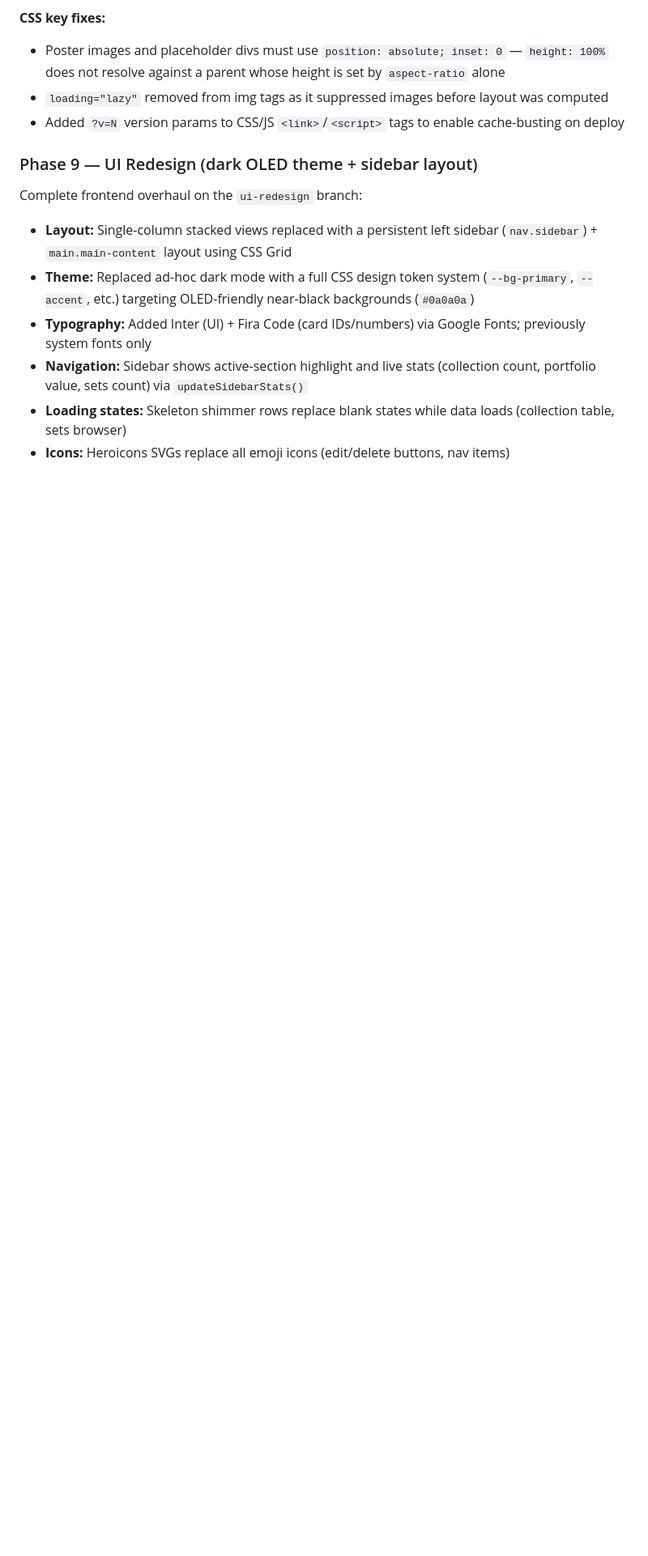
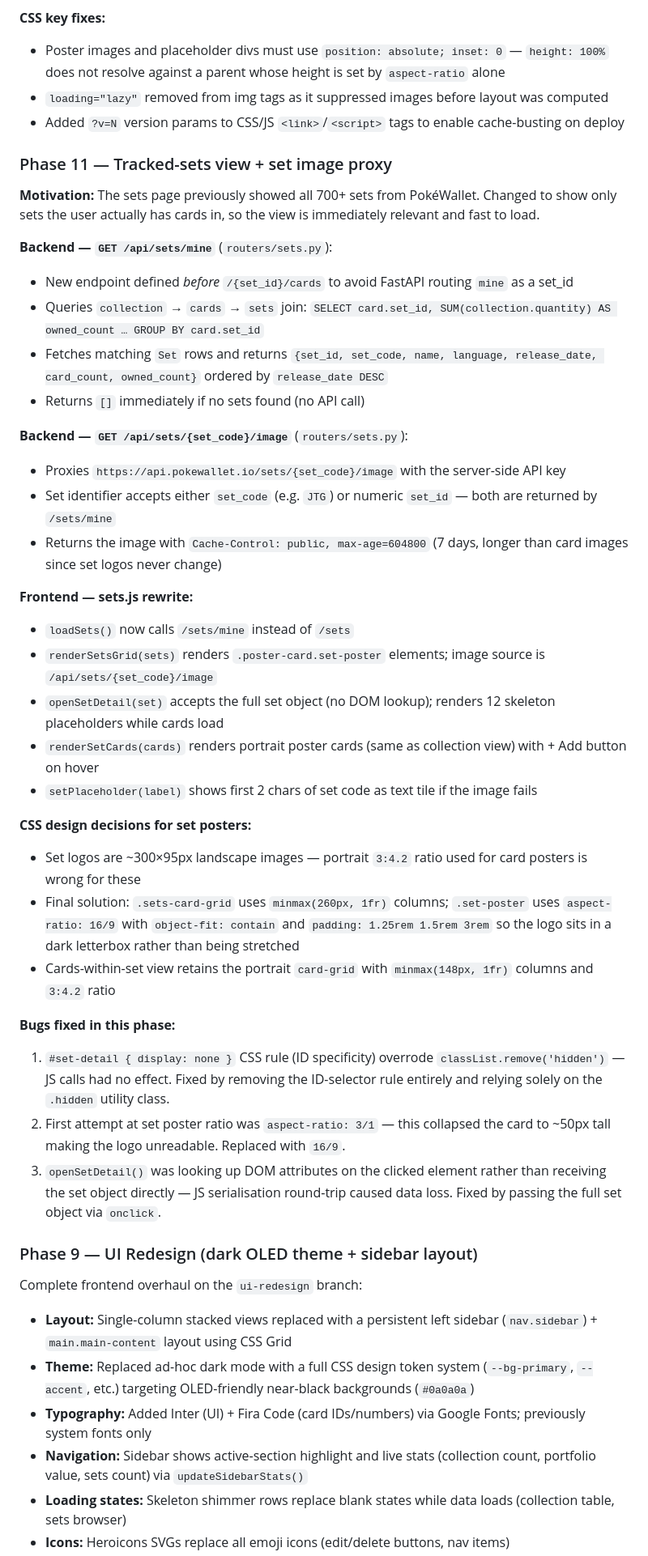
Before and after one commit to ej22/pokemon-tcg-tracker, a Markdown page: HANDOVER.md, the part around the change. Shown at 81% size. GitHub-like rendering; blank space fills up the shorter version.

Commit message:
docs: document tracked-sets feature in README and HANDOVER
Added Phase 11 to HANDOVER covering /api/sets/mine endpoint, set image
proxy, sets page rewrite, CSS design decisions (16/9 ratio, object-fit
contain, 260px grid columns), and the three bugs fixed (CSS ID conflict,
aspect-ratio collapse, set object serialisation). Updated README API
table with /sets/mine and /sets/{set_code}/image; updated UI section to
describe tracked-sets-only display.

Co-Authored-By: Claude Sonnet 4.6 <noreply@anthropic.com>

```diff
--- a/HANDOVER.md
+++ b/HANDOVER.md
@@ -92,6 +92,38 @@ Complete build log and reference for the PokéTCG Tracker project.
 - Poster images and placeholder divs must use `position: absolute; inset: 0` — `height: 100%` does not resolve against a parent whose height is set by `aspect-ratio` alone
 - `loading="lazy"` removed from img tags as it suppressed images before layout was computed
 - Added `?v=N` version params to CSS/JS `<link>`/`<script>` tags to enable cache-busting on deploy
+
+### Phase 11 — Tracked-sets view + set image proxy
+
+**Motivation:** The sets page previously showed all 700+ sets from PokéWallet. Changed to show only sets the user actually has cards in, so the view is immediately relevant and fast to load.
+
+**Backend — `GET /api/sets/mine`** (`routers/sets.py`):
+- New endpoint defined *before* `/{set_id}/cards` to avoid FastAPI routing `mine` as a set_id
+- Queries `collection` → `cards` → `sets` join: `SELECT card.set_id, SUM(collection.quantity) AS owned_count … GROUP BY card.set_id`
+- Fetches matching `Set` rows and returns `{set_id, set_code, name, language, release_date, card_count, owned_count}` ordered by `release_date DESC`
+- Returns `[]` immediately if no sets found (no API call)
+
+**Backend — `GET /api/sets/{set_code}/image`** (`routers/sets.py`):
+- Proxies `https://api.pokewallet.io/sets/{set_code}/image` with the server-side API key
+- Set identifier accepts either `set_code` (e.g. `JTG`) or numeric `set_id` — both are returned by `/sets/mine`
+- Returns the image with `Cache-Control: public, max-age=604800` (7 days, longer than card images since set logos never change)
+
+**Frontend — sets.js rewrite:**
+- `loadSets()` now calls `/sets/mine` instead of `/sets`
+- `renderSetsGrid(sets)` renders `.poster-card.set-poster` elements; image source is `/api/sets/{set_code}/image`
+- `openSetDetail(set)` accepts the full set object (no DOM lookup); renders 12 skeleton placeholders while cards load
+- `renderSetCards(cards)` renders portrait poster cards (same as collection view) with + Add button on hover
+- `setPlaceholder(label)` shows first 2 chars of set code as text tile if the image fails
+
+**CSS design decisions for set posters:**
+- Set logos are ~300×95px landscape images — portrait `3:4.2` ratio used for card posters is wrong for these
+- Final solution: `.sets-card-grid` uses `minmax(260px, 1fr)` columns; `.set-poster` uses `aspect-ratio: 16/9` with `object-fit: contain` and `padding: 1.25rem 1.5rem 3rem` so the logo sits in a dark letterbox rather than being stretched
+- Cards-within-set view retains the portrait `card-grid` with `minmax(148px, 1fr)` columns and `3:4.2` ratio
+
+**Bugs fixed in this phase:**
+1. `#set-detail { display: none }` CSS rule (ID specificity) overrode `classList.remove('hidden')` — JS calls had no effect. Fixed by removing the ID-selector rule entirely and relying solely on the `.hidden` utility class.
+2. First attempt at set poster ratio was `aspect-ratio: 3/1` — this collapsed the card to ~50px tall making the logo unreadable. Replaced with `16/9`.
+3. `openSetDetail()` was looking up DOM attributes on the clicked element rather than receiving the set object directly — JS serialisation round-trip caused data loss. Fixed by passing the full set object via `onclick`.
 
 ### Phase 9 — UI Redesign (dark OLED theme + sidebar layout)
 
```
Also changed, not shown: README.md (+3 -1 lines).
